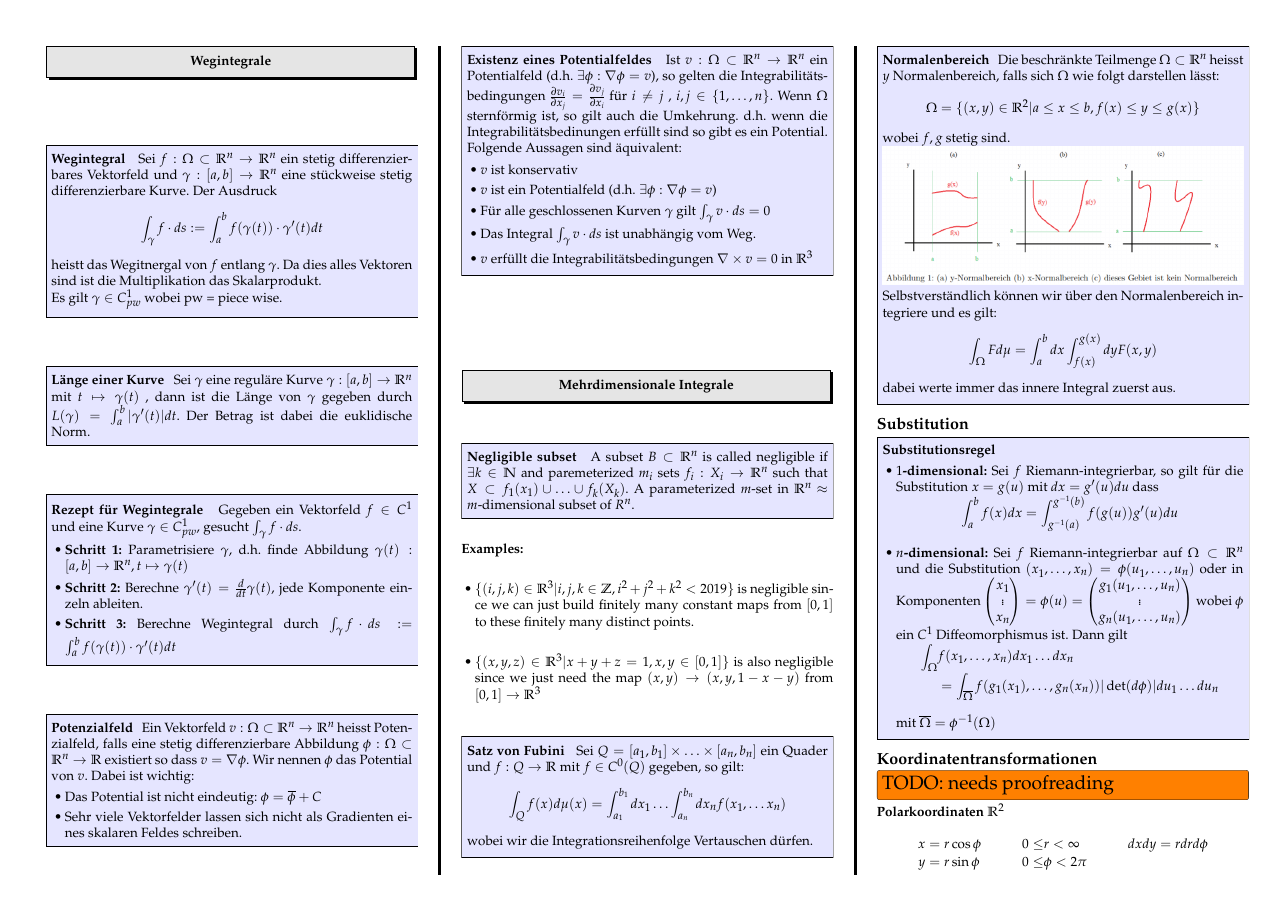
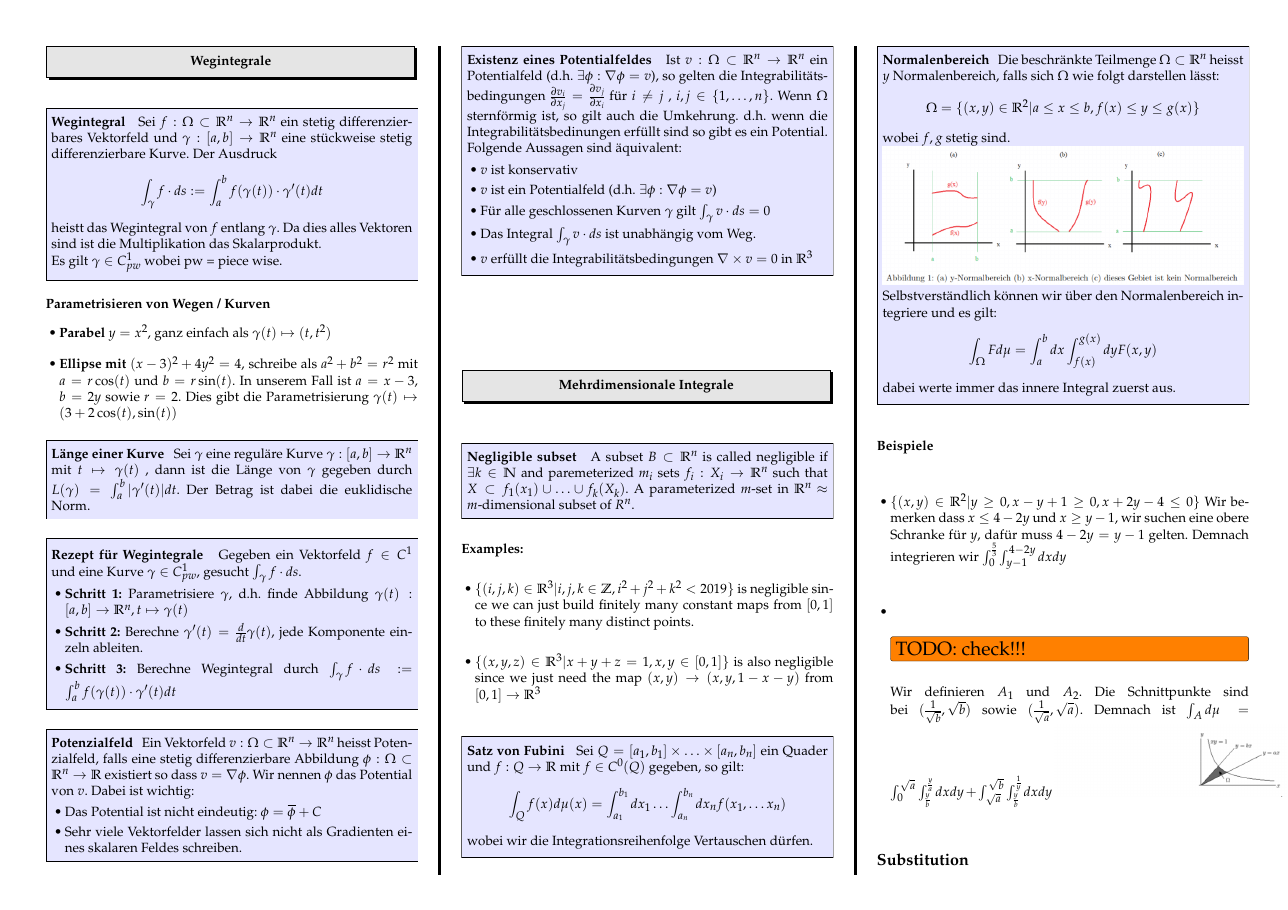
Before and after one commit to davidrzs/Analysis-1-Summary, a LaTeX poster (analysis2/summary.tex): page 9 of 10 before the commit and page 9 of 11 after it. Compiled offline with pdfLaTeX.

Commit message:
integration examples

```diff
--- a/analysis2/summary.tex
+++ b/analysis2/summary.tex
@@ -1341,10 +1341,19 @@ If possible use $1$-dimensional Taylor series as starting point!
 	\begin{align*}
 		\int_\gamma f \cdot ds &:= \int_{a}^{b} f(\gamma(t)) \cdot \gamma'(t) dt
 	\end{align*}
-	heistt das Wegitnergal von $f$ entlang $\gamma$. Da dies alles Vektoren sind ist die Multiplikation das Skalarprodukt.
+	heistt das Wegintegral von $f$ entlang $\gamma$. Da dies alles Vektoren sind ist die Multiplikation das Skalarprodukt.
 
 	Es gilt $\gamma  \in C^1_{pw}$ wobei pw = piece wise.
 \end{method}
+
+\textbf{Parametrisieren von Wegen / Kurven}
+\begin{itemize}
+	\item \textbf{Parabel $y=x^2$}, ganz einfach als $\gamma(t)\mapsto (t,t^2)$
+	\item \textbf{Ellipse mit $(x-3)^2+4y^2 = 4$}, schreibe als $a^2 + b^2 = r^2$ mit $a = r\cos(t)$ und $b = r\sin(t)$. In unserem Fall ist $a = x-3$, $b=2y$ sowie $r = 2$. Dies gibt die Parametrisierung $\gamma(t) \mapsto (3+2\cos(t),\sin(t))$
+\end{itemize}
+
+
+
 
 \begin{method}{Länge einer Kurve}
 	Sei $\gamma$ eine reguläre Kurve $\gamma : [a,b]\to \R^n$ mit $t \mapsto \gamma(t)$ , dann ist die Länge von $\gamma$ gegeben durch $L(\gamma) = \int_{a}^{b} |\gamma'(t)| dt$. Der Betrag ist dabei die euklidische Norm.
@@ -1438,6 +1447,19 @@ If possible use $1$-dimensional Taylor series as starting point!
 
 	dabei werte immer das innere Integral zuerst aus.
 \end{method}
+
+\textbf{Beispiele}
+
+\begin{itemize}
+	\item $\{(x,y)\in\R^2 | y \geq 0 , x-y + 1 \geq 0 , x + 2y -4 \leq 0\}$ Wir bemerken dass $x\leq 4-2y$ und $x\geq y-1$, wir suchen eine obere Schranke für $y$, dafür muss $4-2y = y-1$ gelten. Demnach integrieren wir $\int_{0}^{\frac{5}{3}} \int_{y-1}^{4-2y} dx dy$
+	\item
+	\TODO{check!!!}
+	Wir definieren $A_1$ und $A_2$. Die Schnittpunkte sind bei $(\frac{1}{\sqrt{b}}, \sqrt{b})$ sowie $(\frac{1}{\sqrt{a}}, \sqrt{a})$. Demnach ist $\int_A d\mu = \int_{0}^{\sqrt{a}} \int_{\frac{y}{b}}^{\frac{y}{a}} dx dy + \int_{\sqrt{a}}^{\sqrt{b}} \int_{\frac{y}{b}}^{\frac{1}{y}} dx dy$
+	\includegraphics[width=\linewidth]{serie13.png}
+\end{itemize}
+
+
+
 
 
 \subsection*{Substitution}
```
Also changed, not shown: analysis2/img/serie13.png (added).
